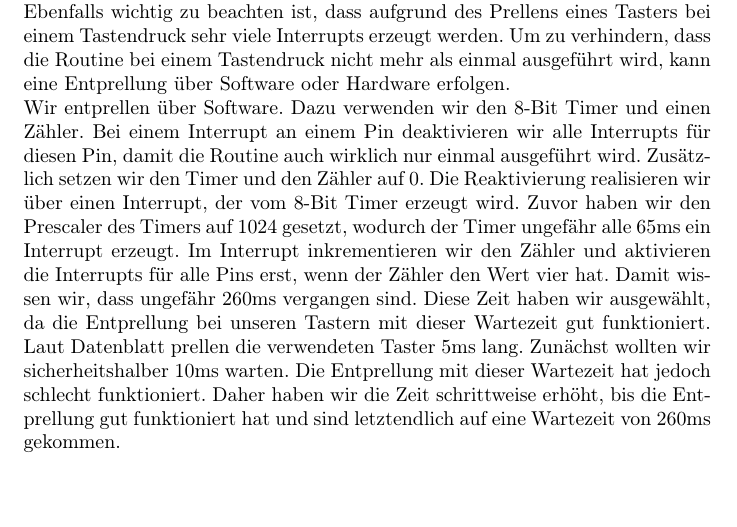
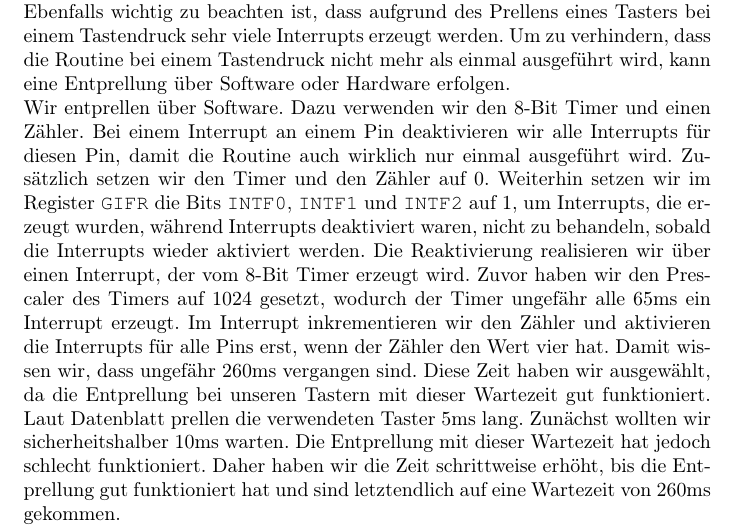
Before and after one commit to Lamarn/ThermoAmpel, a LaTeX document (Dokumentation/template_Article.tex): part of page 8 of 14, cut so that both start at the same text, the shorter picture padded with empty space. Compiled offline with pdfLaTeX.

Commit message:
Interruptteil aktualisiert. Finale Version (dieses mal ganz sicher!)

```diff
--- a/Dokumentation/template_Article.tex
+++ b/Dokumentation/template_Article.tex
@@ -118,7 +118,7 @@ Für die Aktivierung von globalen Interrupts setzt man zunächst das \texttt{I}
 \\Der Code bewirkt, dass bei einem Interrupt am Pin \texttt{INT0} auf die Routine \texttt{INT0\_BUTTON\_MIDDLE} gesprungen wird.
 \\Die Adressen für die Interrupts, die man \texttt{.org} mitgeben muss, findet man im Datenblatt des Mikrocontrollers. Wichtig bei der Verwendung von \texttt{.org} ist, dass man die mitgegebenen Adressen in aufsteigender Reihenfolge implementieren muss. Dabei kann man auch Definitionen wie \texttt{INT0addr} verwenden, welche im "`m16adef.inc"' festgelegt wurden.
 \\Ebenfalls wichtig zu beachten ist, dass aufgrund des Prellens eines Tasters bei einem Tastendruck sehr viele Interrupts erzeugt werden. Um zu verhindern, dass die Routine bei einem Tastendruck nicht mehr als einmal ausgeführt wird, kann eine Entprellung über Software oder Hardware erfolgen.
-\\Wir entprellen über Software. Dazu verwenden wir den 8-Bit Timer und einen Zähler. Bei einem Interrupt an einem Pin deaktivieren wir alle Interrupts für diesen Pin, damit die Routine auch wirklich nur einmal ausgeführt wird. Zusätzlich setzen wir den Timer und den Zähler auf 0. Die Reaktivierung realisieren wir über einen Interrupt, der vom 8-Bit Timer erzeugt wird. Zuvor haben wir den Prescaler des Timers auf 1024 gesetzt, wodurch der Timer ungefähr alle 65ms ein Interrupt erzeugt. Im Interrupt inkrementieren wir den Zähler und aktivieren die Interrupts für alle Pins erst, wenn der Zähler den Wert vier hat. Damit wissen wir, dass ungefähr 260ms vergangen sind. Diese Zeit haben wir ausgewählt, da die Entprellung bei unseren Tastern mit dieser Wartezeit gut funktioniert. Laut Datenblatt prellen die verwendeten Taster 5ms lang. Zunächst wollten wir sicherheitshalber 10ms warten. Die Entprellung mit dieser Wartezeit hat jedoch schlecht funktioniert. Daher haben wir die Zeit schrittweise erhöht, bis die Entprellung gut funktioniert hat und sind letztendlich auf eine Wartezeit von 260ms gekommen.
+\\Wir entprellen über Software. Dazu verwenden wir den 8-Bit Timer und einen Zähler. Bei einem Interrupt an einem Pin deaktivieren wir alle Interrupts für diesen Pin, damit die Routine auch wirklich nur einmal ausgeführt wird. Zusätzlich setzen wir den Timer und den Zähler auf 0. Weiterhin setzen wir im Register \texttt{GIFR} die Bits \texttt{INTF0}, \texttt{INTF1} und \texttt{INTF2} auf 1, um Interrupts, die erzeugt wurden, während Interrupts deaktiviert waren, nicht zu behandeln, sobald die Interrupts wieder aktiviert werden. Die Reaktivierung realisieren wir über einen Interrupt, der vom 8-Bit Timer erzeugt wird. Zuvor haben wir den Prescaler des Timers auf 1024 gesetzt, wodurch der Timer ungefähr alle 65ms ein Interrupt erzeugt. Im Interrupt inkrementieren wir den Zähler und aktivieren die Interrupts für alle Pins erst, wenn der Zähler den Wert vier hat. Damit wissen wir, dass ungefähr 260ms vergangen sind. Diese Zeit haben wir ausgewählt, da die Entprellung bei unseren Tastern mit dieser Wartezeit gut funktioniert. Laut Datenblatt prellen die verwendeten Taster 5ms lang. Zunächst wollten wir sicherheitshalber 10ms warten. Die Entprellung mit dieser Wartezeit hat jedoch schlecht funktioniert. Daher haben wir die Zeit schrittweise erhöht, bis die Entprellung gut funktioniert hat und sind letztendlich auf eine Wartezeit von 260ms gekommen.
 \\Aufgrund des Vergleichs über \texttt{cp} in der Interruptroutine, werden die Register \texttt{ZH} und \texttt{ZL} und die meisten Flags im Register \texttt{SREG} überschrieben. Da der Timer ständig Interrupts erzeugt, kann das Verändern der Register bei Routinen, die mit den Registern arbeiten, zu unerwartetem Verhalten führen. Daher ist es wichtig, dass man zu Beginn der Interruptroutine die Register, die man global verändert, speichert und am Ende der Routine wiederherstellt. Dies kann man beispielsweise über \texttt{push} und \texttt{pop} realisieren. Eine andere Möglichkeit wäre, die alten Werte der Register in anderen Registern speichern und diese dann Benutzen, um die veränderten Register wiederherzustellen.
 \\Weiterhin ist wichtig, dass man nicht in der Routine selbst warten sollte, da das den ganzen Programmfluss blockiert. Da der Timer nebenläufig agiert, realisieren wir die Aktivierung der Interrupts an den Pins über einen vom Timer erzeugten Interrupt. Dies umgeht das aktive Warten in der Routine.
 \\Man kann auch entprellen, indem man das Signal am Pin mehrfach ausliest und erst, wenn das Signal stabil ist, die Aktion für den Interrupt durchführen. Stabiles Signal bedeutet hier, dass man mehrfach den selben Wert beim Lesen des Pins erhält. Vorteil an dieser Lösung ist, dass ein kurzer versehentlich hergestellter Kontakt keine Aktion ausführt.
```
Also changed, not shown: Dokumentation/template_Article.pdf.
